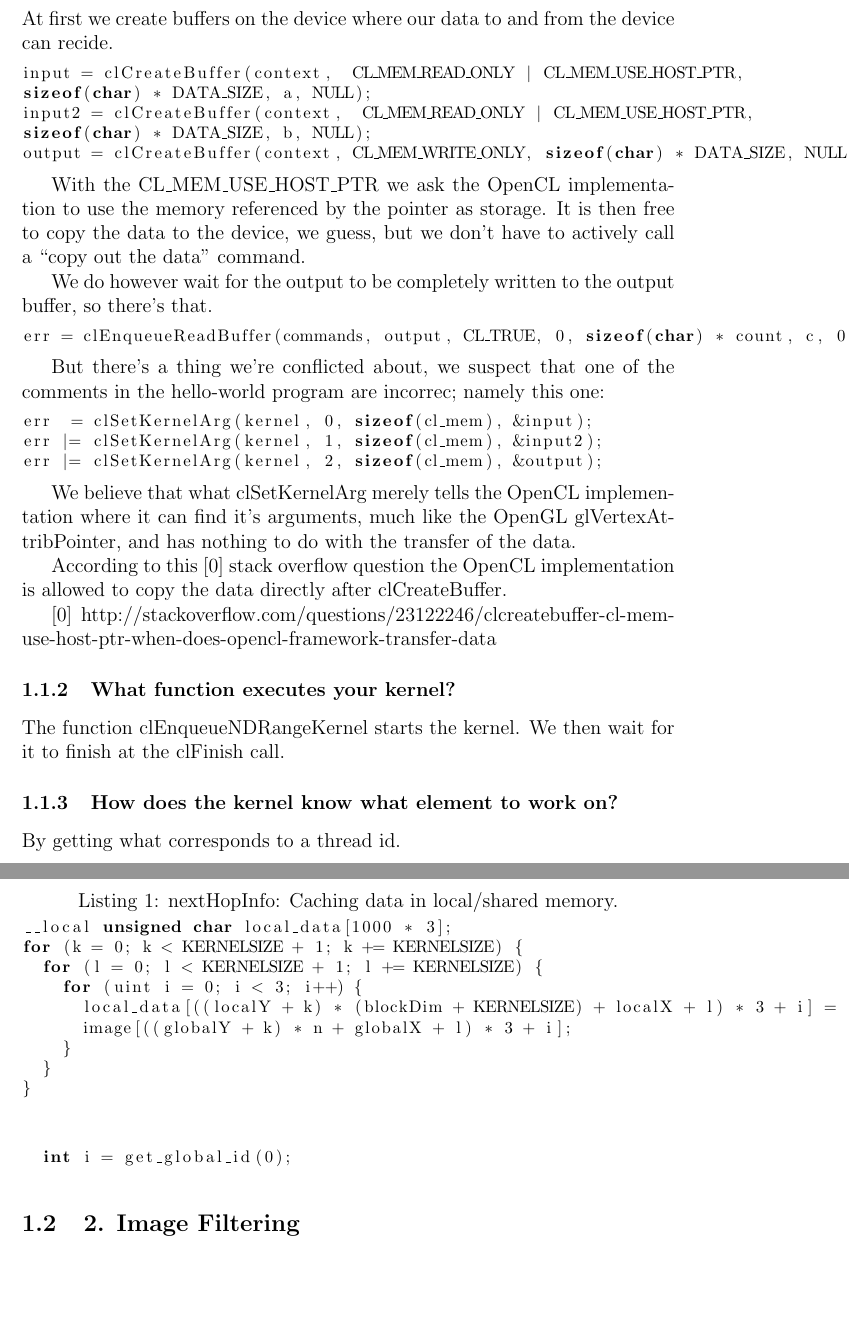
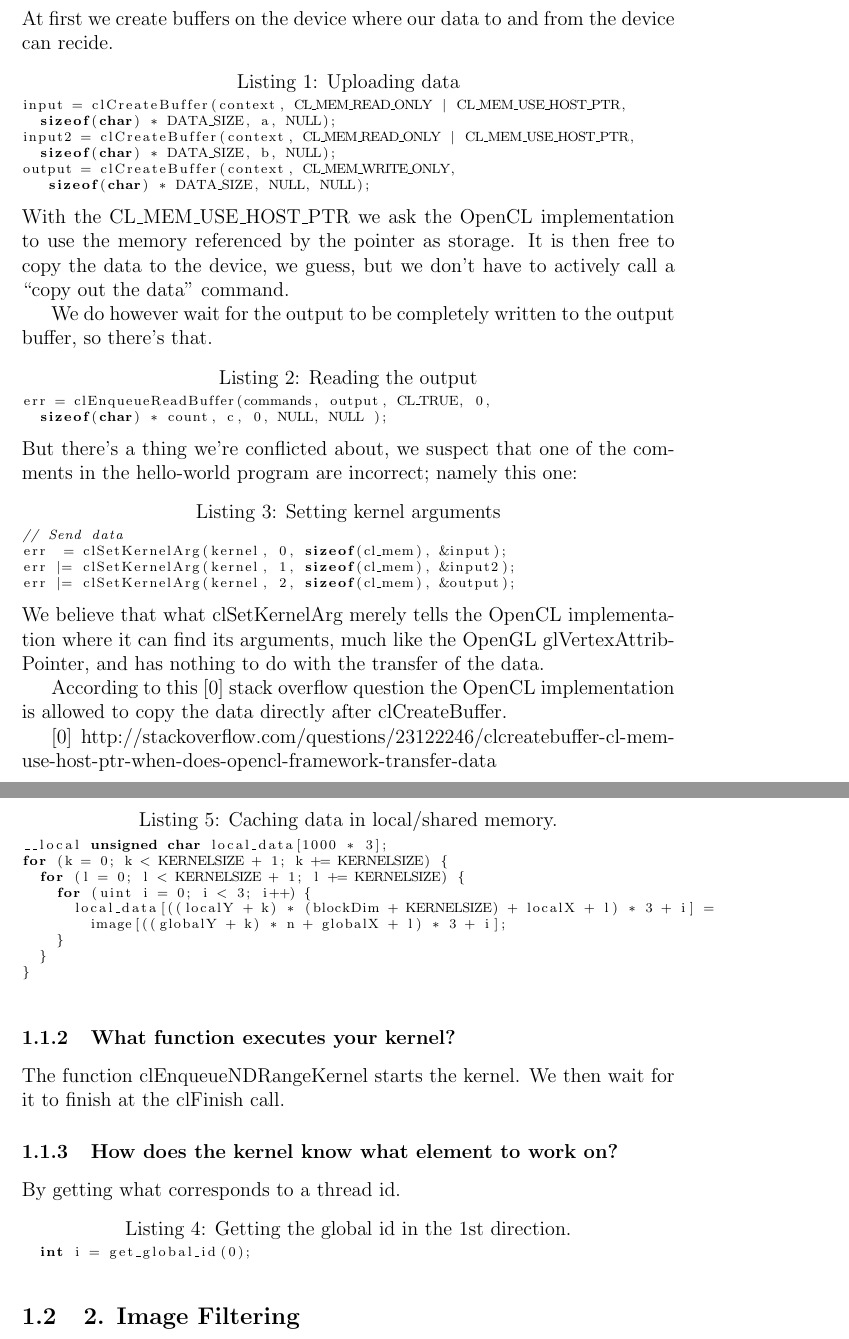
Before and after one commit to PlumpMath/TDDD56, a LaTeX document (documentation/lab6.tex): two parts of pages 1 and 2 of 2 before the commit and two parts of pages 1 and 2 of 3 after it, joined at a grey line, cut so that both start at the same text, the shorter picture padded with empty space. Compiled offline with pdfLaTeX.

Commit message:
Finished docs for lab 6.

```diff
--- a/documentation/lab6.tex
+++ b/documentation/lab6.tex
@@ -7,7 +7,7 @@
 \usepackage{hyperref}
 \lstset{
 language=C,
-basicstyle=\footnotesize
+basicstyle=\scriptsize
 }
 \begin{document}
 
@@ -21,29 +21,34 @@ basicstyle=\footnotesize
 
 At first we create buffers on the device where our data to and from the device can recide.
 
-\begin{lstlisting}
-input = clCreateBuffer(context,  CL_MEM_READ_ONLY | CL_MEM_USE_HOST_PTR,  sizeof(char) * DATA_SIZE, a, NULL);
-input2 = clCreateBuffer(context,  CL_MEM_READ_ONLY | CL_MEM_USE_HOST_PTR,  sizeof(char) * DATA_SIZE, b, NULL);
-output = clCreateBuffer(context, CL_MEM_WRITE_ONLY, sizeof(char) * DATA_SIZE, NULL, NULL);
+\begin{lstlisting}[caption= Uploading data]
+input = clCreateBuffer(context, CL_MEM_READ_ONLY | CL_MEM_USE_HOST_PTR,
+  sizeof(char) * DATA_SIZE, a, NULL);
+input2 = clCreateBuffer(context, CL_MEM_READ_ONLY | CL_MEM_USE_HOST_PTR,
+  sizeof(char) * DATA_SIZE, b, NULL);
+output = clCreateBuffer(context, CL_MEM_WRITE_ONLY,
+   sizeof(char) * DATA_SIZE, NULL, NULL);
 \end{lstlisting}
-
+\noindent
 With the CL\_MEM\_USE\_HOST\_PTR we ask the OpenCL implementation to use the memory referenced by the pointer as storage. It is then free to copy the data to the device, we guess, but we don't have to actively call a ``copy out the data'' command.
 
 We do however wait for the output to be completely written to the output buffer, so there's that.
 
-\begin{lstlisting}
-err = clEnqueueReadBuffer(commands, output, CL_TRUE, 0, sizeof(char) * count, c, 0, NULL, NULL );
+\begin{lstlisting}[caption= Reading the output]
+err = clEnqueueReadBuffer(commands, output, CL_TRUE, 0,
+  sizeof(char) * count, c, 0, NULL, NULL );
 \end{lstlisting}
+\noindent
+But there's a thing we're conflicted about, we suspect that one of the comments in the hello-world program are incorrect; namely this one:
 
-But there's a thing we're conflicted about, we suspect that one of the comments in the hello-world program are incorrec; namely this one:
-
-\begin{lstlisting}
+\begin{lstlisting}[caption= Setting kernel arguments]
+// Send data
 err  = clSetKernelArg(kernel, 0, sizeof(cl_mem), &input);
 err |= clSetKernelArg(kernel, 1, sizeof(cl_mem), &input2);
 err |= clSetKernelArg(kernel, 2, sizeof(cl_mem), &output);
 \end{lstlisting}
-
-We believe that what clSetKernelArg merely tells the OpenCL implementation where it can find it's arguments, much like the OpenGL glVertexAttribPointer, and has nothing to do with the transfer of the data.
+\noindent
+We believe that what clSetKernelArg merely tells the OpenCL implementation where it can find its arguments, much like the OpenGL glVertexAttribPointer, and has nothing to do with the transfer of the data.
 
 According to this [0] stack overflow question the OpenCL implementation is allowed to copy the data directly after clCreateBuffer.
 
@@ -59,9 +64,10 @@ The function clEnqueueNDRangeKernel starts the kernel. We then wait for it to fi
 
 By getting what corresponds to a thread id.
 
-\begin{lstlisting}
+\begin{lstlisting}[caption= Getting the global id in the 1st direction.]
   int i = get_global_id(0);
 \end{lstlisting}
+\noindent
 
 
 
@@ -76,13 +82,13 @@ We put 1000 * 3 integers in the local memory. An entirely arbitrary number that
 
 Each thread copies 4 * 3 integers to the local memory.
 
-\begin{lstlisting}[float,label=lst:caching,caption=nextHopInfo: Caching data in local/shared memory.]
+\begin{lstlisting}[float,label=lst:caching,caption= Caching data in local/shared memory.]
 __local unsigned char local_data[1000 * 3];
 for (k = 0; k < KERNELSIZE + 1; k += KERNELSIZE) {
   for (l = 0; l < KERNELSIZE + 1; l += KERNELSIZE) {
     for (uint i = 0; i < 3; i++) {
       local_data[((localY + k) * (blockDim + KERNELSIZE) + localX + l) * 3 + i] =
-      image[((globalY + k) * n + globalX + l) * 3 + i];
+        image[((globalY + k) * n + globalX + l) * 3 + i];
     }
   }
 }
```
Also changed, not shown: documentation/lab6.tex (9 more changed lines), 1 other file.
